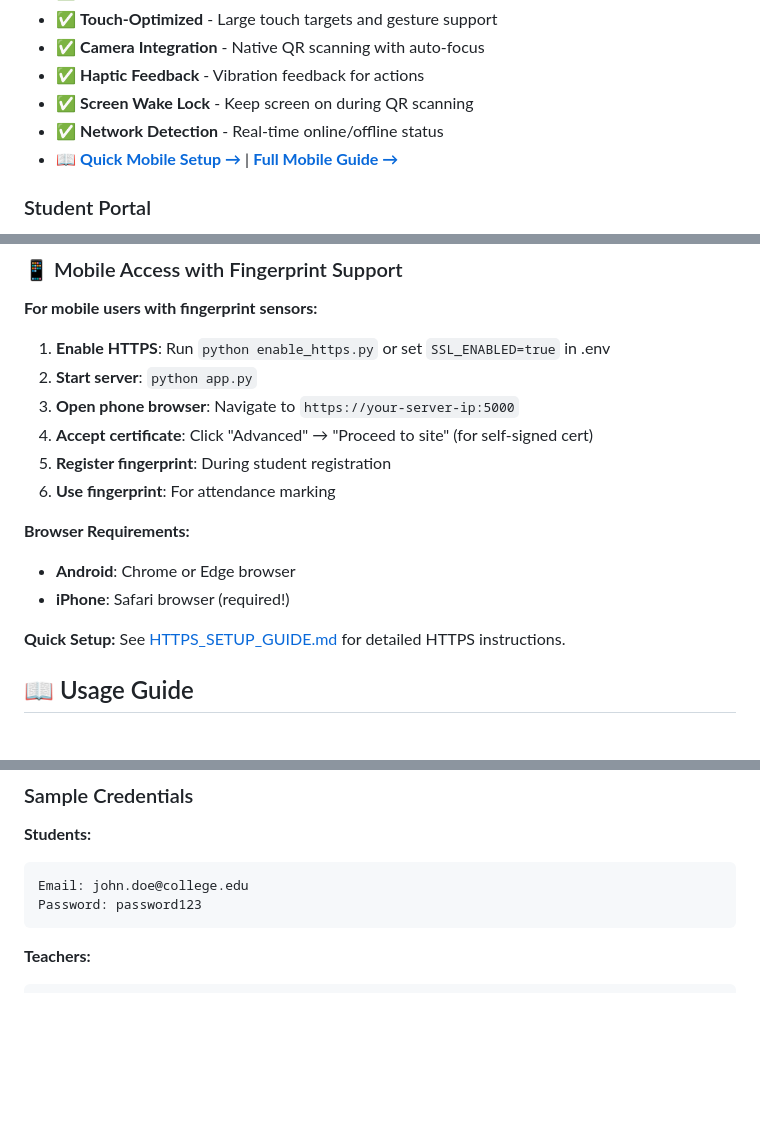
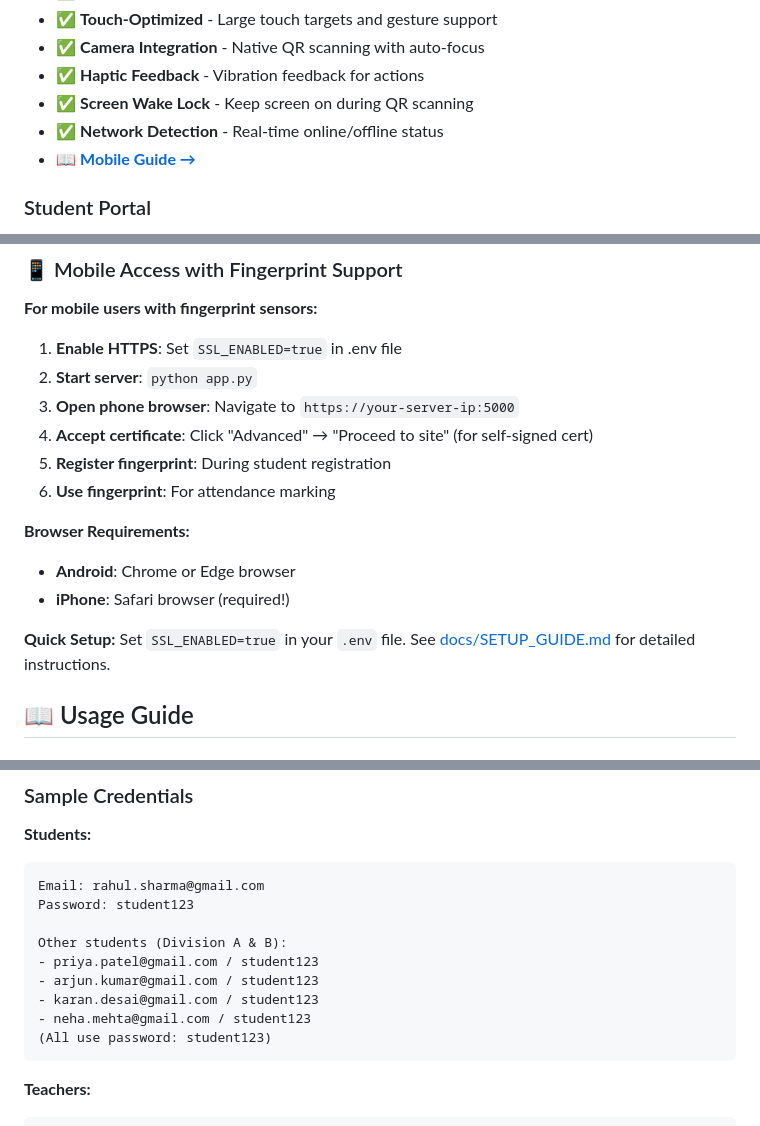
Before and after one commit to Tahursm/attendance_through_qr_code, a Markdown page: README.md, 3 parts joined by grey strips. Drawn GitHub-style; blank space fills up the shorter version.

````diff
--- a/README.md
+++ b/README.md
@@ -27,7 +27,7 @@ A comprehensive web-based attendance management system that uses dynamic QR code
 - ✅ **Haptic Feedback** - Vibration feedback for actions
 - ✅ **Screen Wake Lock** - Keep screen on during QR scanning
 - ✅ **Network Detection** - Real-time online/offline status
-- 📖 **[Quick Mobile Setup →](MOBILE_SETUP.md)** | **[Full Mobile Guide →](docs/MOBILE_GUIDE.md)**
+- 📖 **[Mobile Guide →](docs/MOBILE_GUIDE.md)**
 
 ### Student Portal
 - ✅ Student registration and login
@@ -275,7 +274,7 @@ The application will start on `http://localhost:5000`
 ### 📱 Mobile Access with Fingerprint Support
 
 **For mobile users with fingerprint sensors:**
-1. **Enable HTTPS**: Run `python enable_https.py` or set `SSL_ENABLED=true` in .env
+1. **Enable HTTPS**: Set `SSL_ENABLED=true` in .env file
 2. **Start server**: `python app.py`
 3. **Open phone browser**: Navigate to `https://your-server-ip:5000`
 4. **Accept certificate**: Click "Advanced" → "Proceed to site" (for self-signed cert)
@@ -286,7 +285,7 @@ The application will start on `http://localhost:5000`
 - **Android**: Chrome or Edge browser
 - **iPhone**: Safari browser (required!)
 
-**Quick Setup:** See [HTTPS_SETUP_GUIDE.md](HTTPS_SETUP_GUIDE.md) for detailed HTTPS instructions.
+**Quick Setup:** Set `SSL_ENABLED=true` in your `.env` file. See [docs/SETUP_GUIDE.md](docs/SETUP_GUIDE.md) for detailed instructions.
 
 ## 📖 Usage Guide
 
@@ -455,8 +454,15 @@ Clean, modern interface with student and teacher login portals
 
 **Students:**
 ```
-Email: john.doe@college.edu
-Password: password123
+Email: rahul.sharma@gmail.com
+Password: student123
+
+Other students (Division A & B):
+- priya.patel@gmail.com / student123
+- arjun.kumar@gmail.com / student123
+- karan.desai@gmail.com / student123
+- neha.mehta@gmail.com / student123
+(All use password: student123)
 ```
 
 **Teachers:**
````
Also changed, not shown: other parts of README.md (+3 -2 lines).
